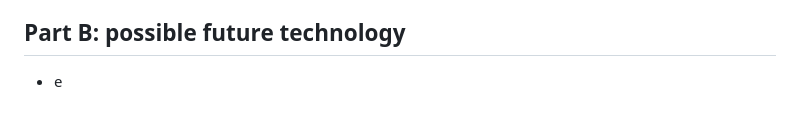
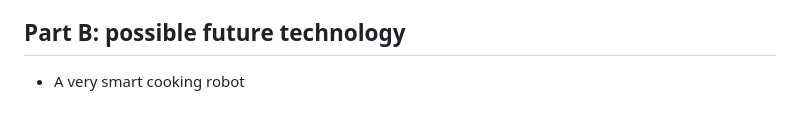
Before and after one commit to wenxic0248/sep10-freedom-project, a Markdown page: prep/content.md, the part around the change. GitHub-like rendering.

```diff
--- a/prep/content.md
+++ b/prep/content.md
@@ -31,4 +31,4 @@ Topic: **Cooking apps**
 
 
 ## Part B: possible future technology
-* e
+* A very smart cooking robot
```
